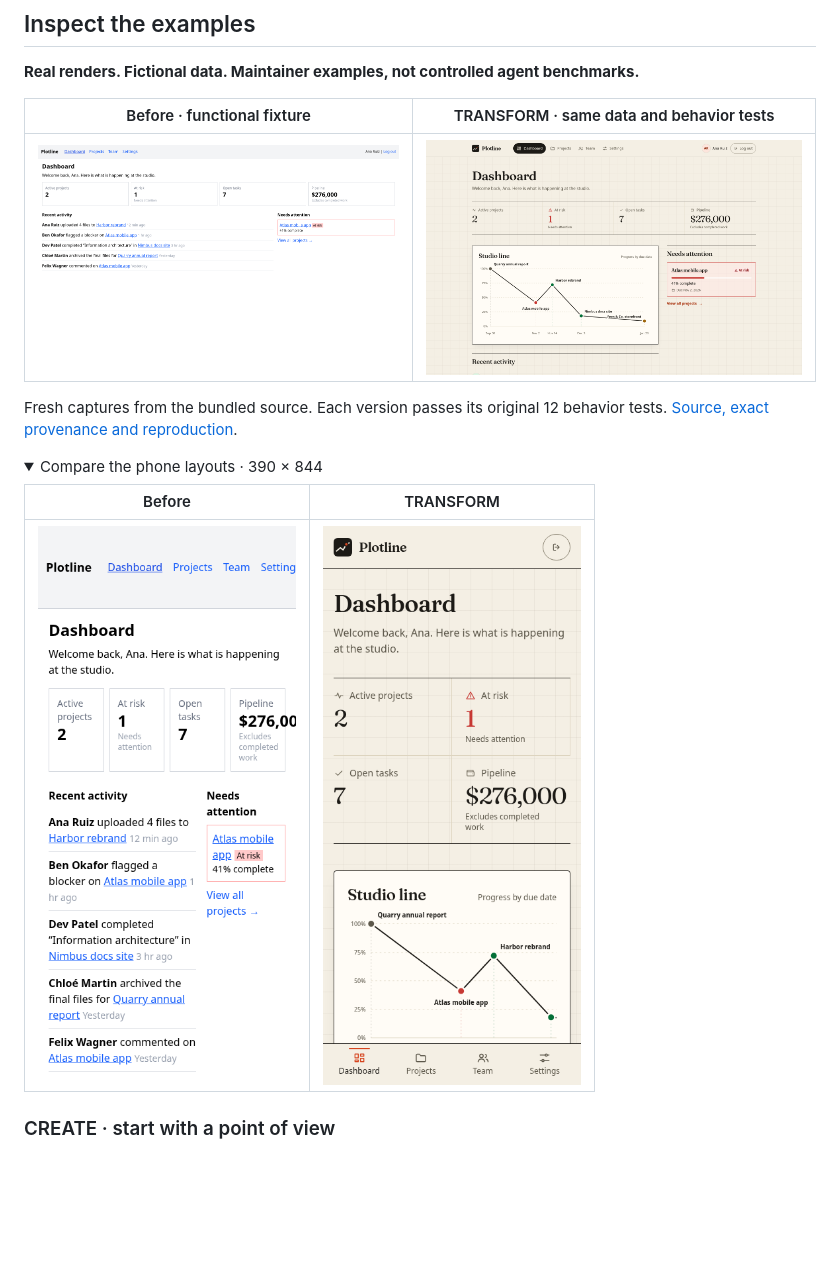
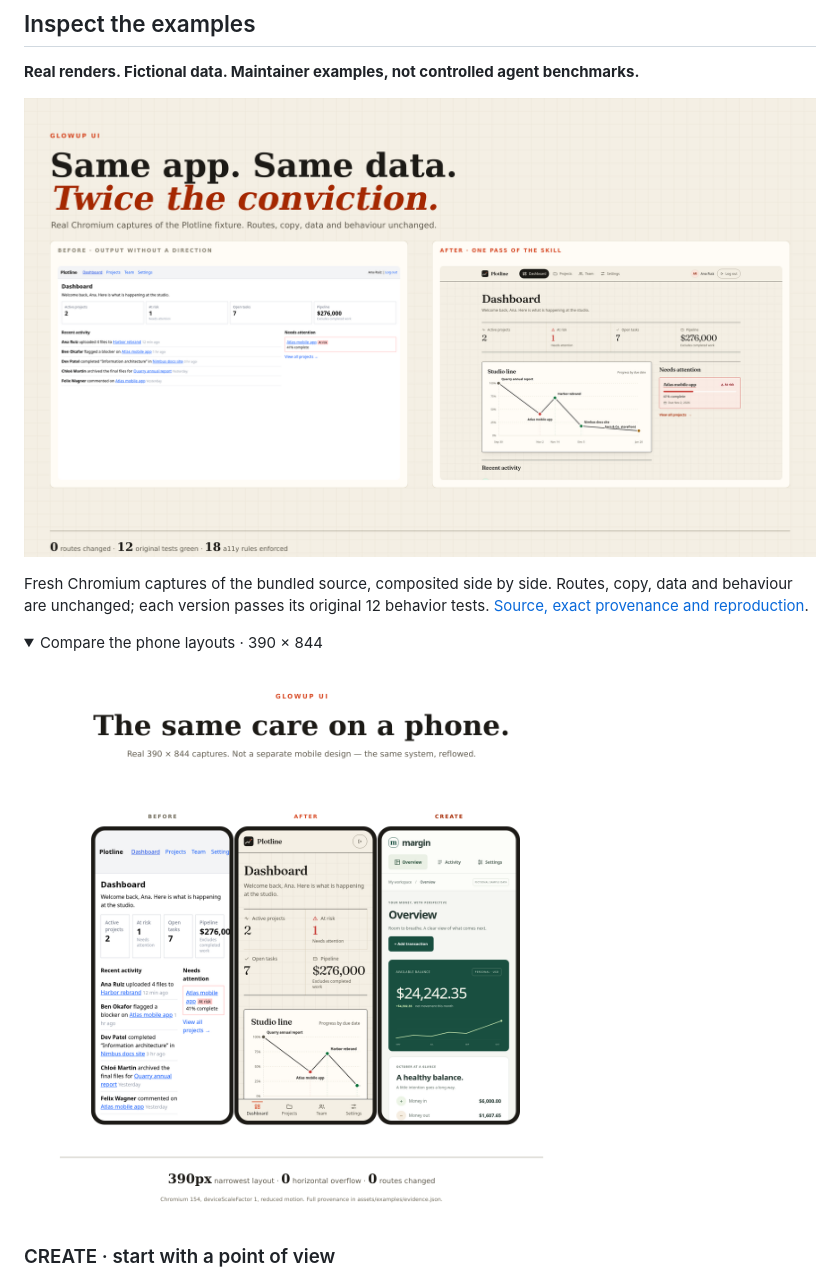
Before and after one commit to avivgerz-hue/glowup-ui, a Markdown page: README.md, the part around the change. Rendered like a GitHub page; pictures changed too: assets/marketing/hero-desktop.png (added), assets/marketing/hero-phone.png (added); folded sections open; blank space fills up the shorter version.

```diff
--- a/README.md
+++ b/README.md
@@ -51,17 +51,15 @@ For a first trial, choose a disposable copy or a clean branch of your app. Start
 
 **Real renders. Fictional data. Maintainer examples, not controlled agent benchmarks.**
 
-| Before · functional fixture | TRANSFORM · same data and behavior tests |
-|---|---|
-| ![Plotline before: a plain project dashboard](assets/examples/transform-before-desktop.png) | ![Plotline after: editorial type, a clearer dashboard and shared navigation](assets/examples/transform-after-desktop.png) |
+![Before and after: the same Plotline dashboard, plain output on the left and an editorial redesign on the right](assets/marketing/hero-desktop.png)
 
-Fresh captures from the bundled source. Each version passes its original 12 behavior tests. [Source, exact provenance and reproduction](docs/examples.md).
+Fresh Chromium captures of the bundled source, composited side by side. Routes, copy, data and
+behaviour are unchanged; each version passes its original 12 behavior tests.
+[Source, exact provenance and reproduction](docs/examples.md).
 
 <details><summary>Compare the phone layouts · 390 × 844</summary>
 
-| Before | TRANSFORM |
-|---|---|
-| ![Original Plotline phone layout](assets/examples/transform-before-mobile.png) | ![Transformed Plotline phone layout](assets/examples/transform-after-mobile.png) |
+![Phone layouts: original, transformed, and a CREATE example, all at 390px wide](assets/marketing/hero-phone.png)
 
 </details>
 
```
Also changed, not shown: assets/marketing/comparison-desktop.png (deleted), assets/marketing/comparison-phone.png (deleted), 5 other files.
